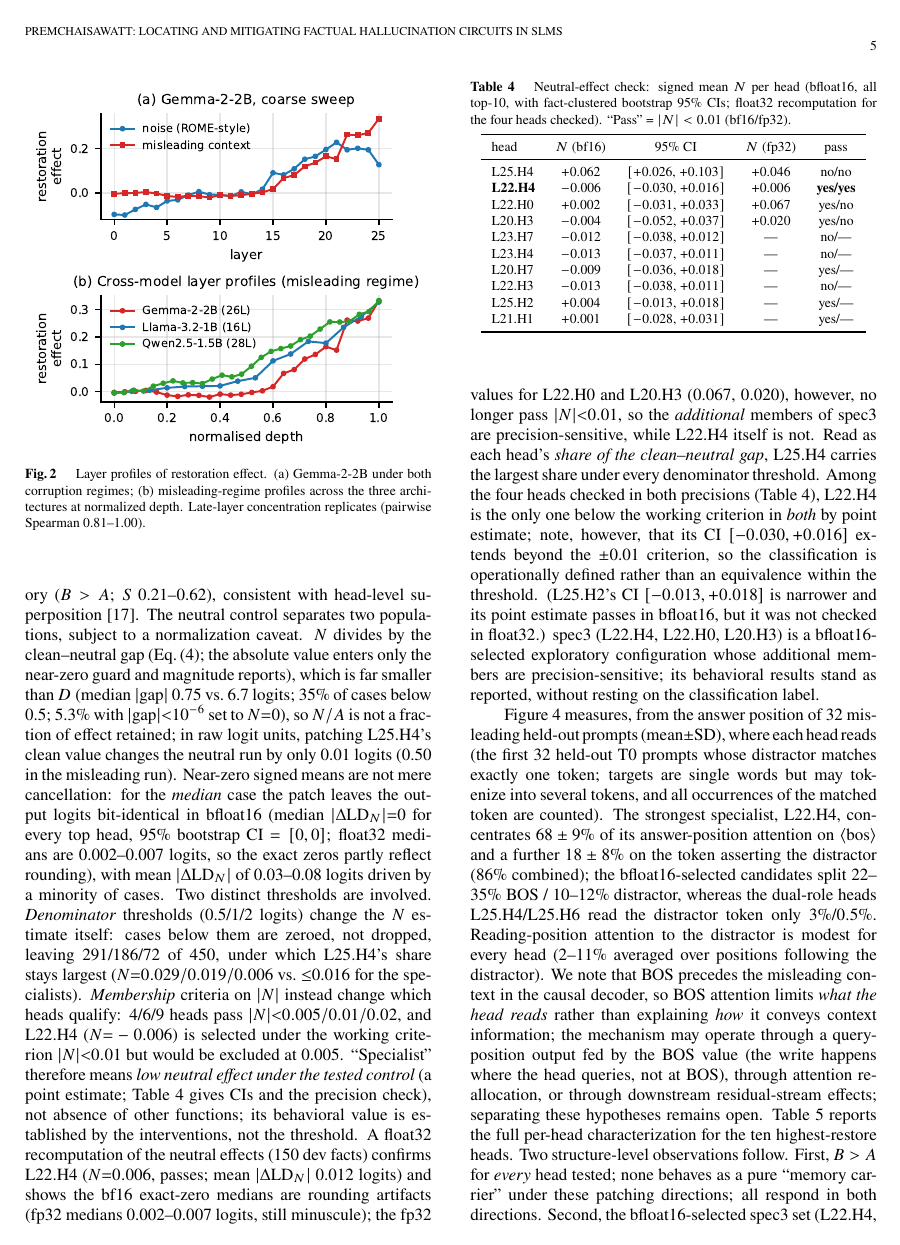
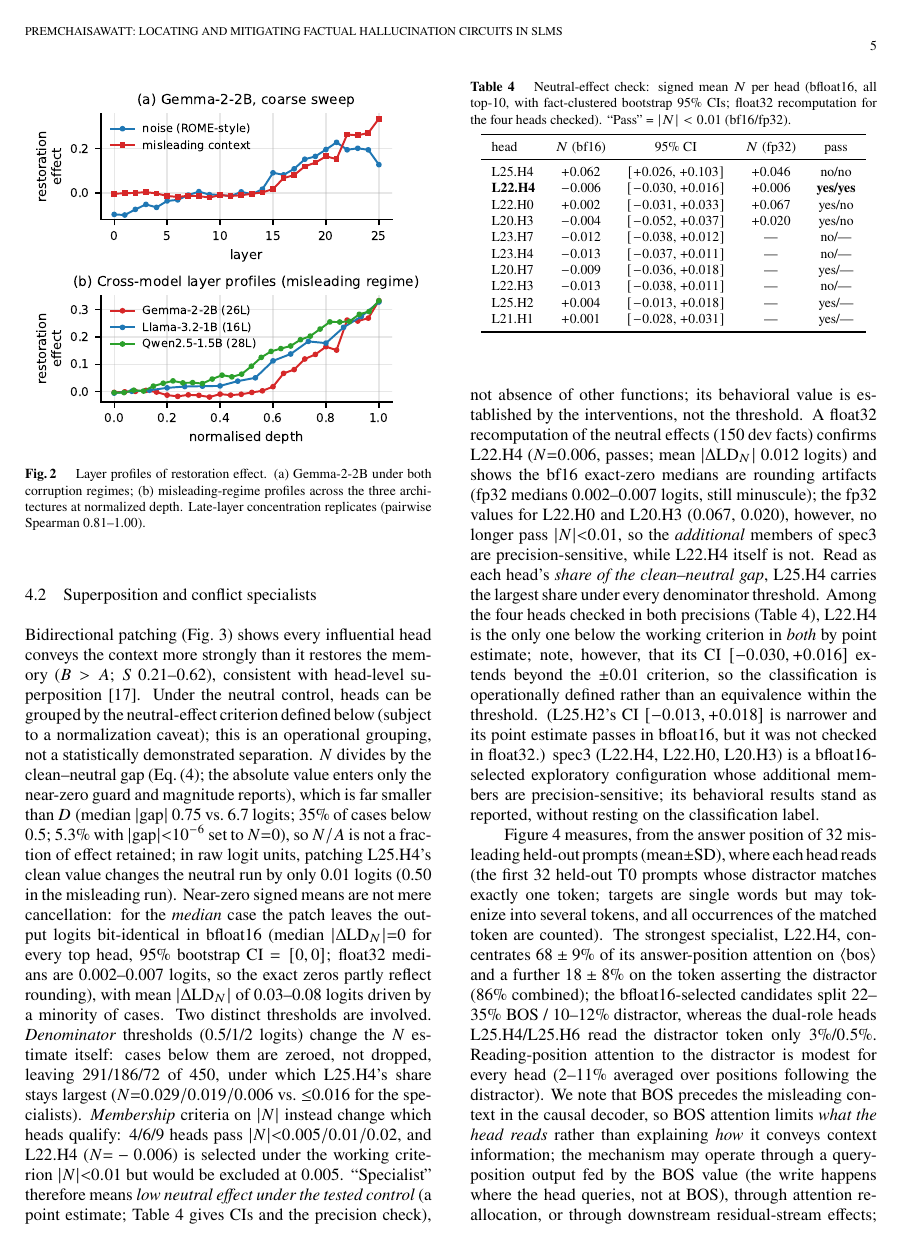
Before and after one commit to Shutchon/mech-interp-hallucination, a LaTeX document (paper/main.tex): page 5 of 10. Compiled offline with pdfLaTeX; a LaTeX package or settings file that is missing is left out.

Commit message:
operational-grouping language: 'separates two populations' → operational grouping; 'the conflict specialist' → neutral-effect-criterion-selected head

```diff
--- a/paper/main.tex
+++ b/paper/main.tex
@@ -479,8 +480,9 @@ L20 MLP       & 0.058 & $\le$0.01 \\
 Bidirectional patching (Fig.~\ref{fig:superposition}) shows every
 influential head conveys the context more strongly than it restores the
 memory ($B>A$; $S$ 0.21--0.62), consistent with head-level
-superposition~\cite{li2025juice}. The neutral
-control separates two populations, subject to a normalization caveat.
+superposition~\cite{li2025juice}. Under the neutral control, heads can be grouped by the neutral-effect
+criterion defined below (subject to a normalization caveat); this is an
+operational grouping, not a statistically demonstrated separation.
 $N$ divides by the clean--neutral gap (Eq.\,(\ref{eq:N}); the
 absolute value enters only the near-zero guard and magnitude reports),
 which is far smaller than $D$ (median $|$gap$|$ 0.75 vs.\ 6.7 logits;
```
Also changed, not shown: paper/main.pdf, paper/main.tex (9 more changed lines).
